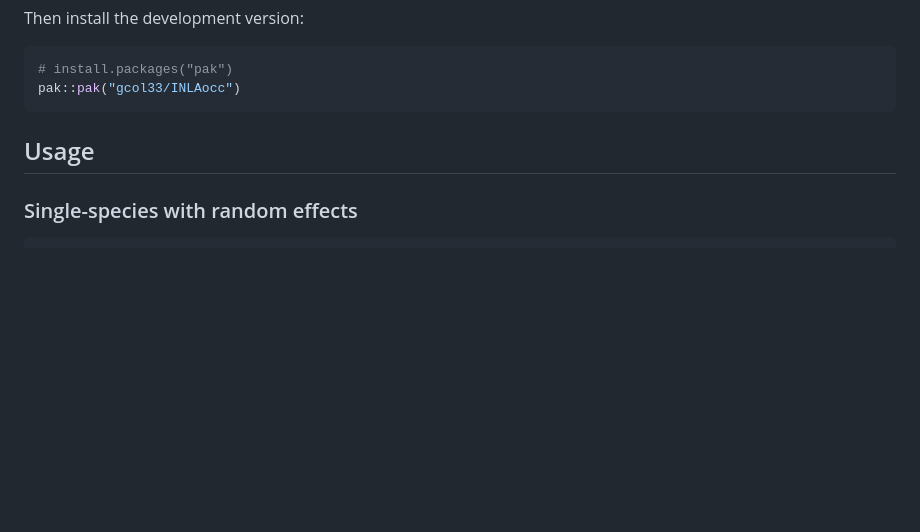
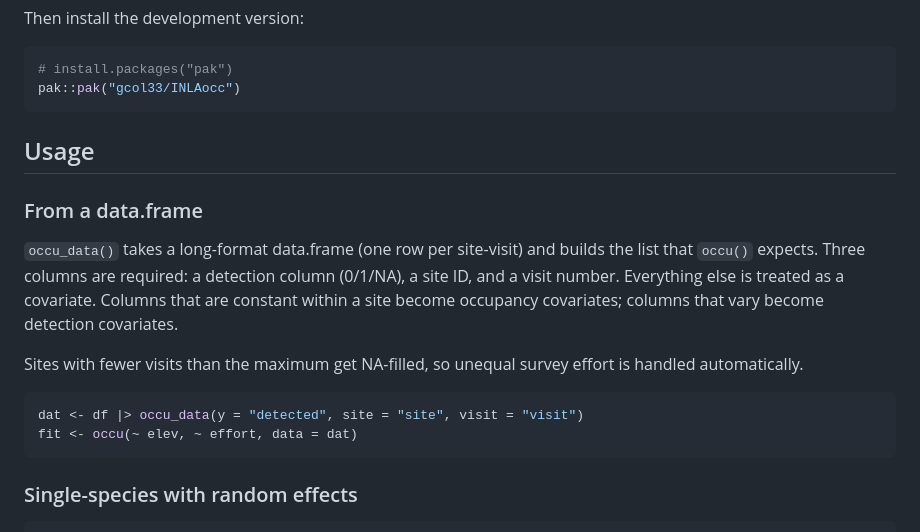
Before and after one commit to gcol33/INLAocc, a Markdown page: README.md, the part around the change. Drawn GitHub-style; blank space fills up the shorter version.

Commit message:
Show pipe-friendly occu_data() in README with column requirements and NA handling
Co-Authored-By: Claude Opus 4.6 (1M context) <noreply@anthropic.com>

````diff
--- a/README.md
+++ b/README.md
@@ -141,6 +141,17 @@ pak::pak("gcol33/INLAocc")
 
 ## Usage
 
+### From a data.frame
+
+`occu_data()` takes a long-format data.frame (one row per site-visit) and builds the list that `occu()` expects. Three columns are required: a detection column (0/1/NA), a site ID, and a visit number. Everything else is treated as a covariate. Columns that are constant within a site become occupancy covariates; columns that vary become detection covariates.
+
+Sites with fewer visits than the maximum get NA-filled, so unequal survey effort is handled automatically.
+
+```r
+dat <- df |> occu_data(y = "detected", site = "site", visit = "visit")
+fit <- occu(~ elev, ~ effort, data = dat)
+```
+
 ### Single-species with random effects
 
 ```r
````
